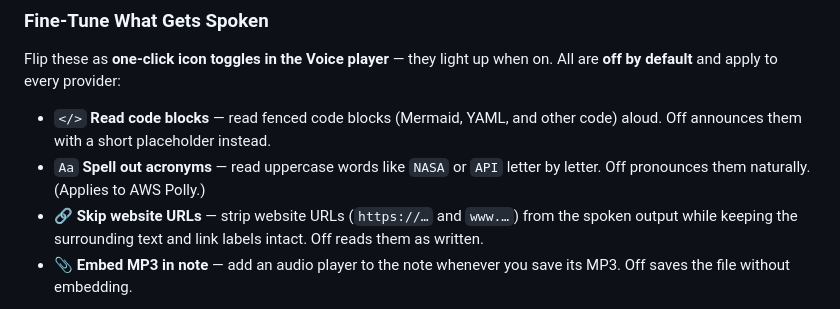
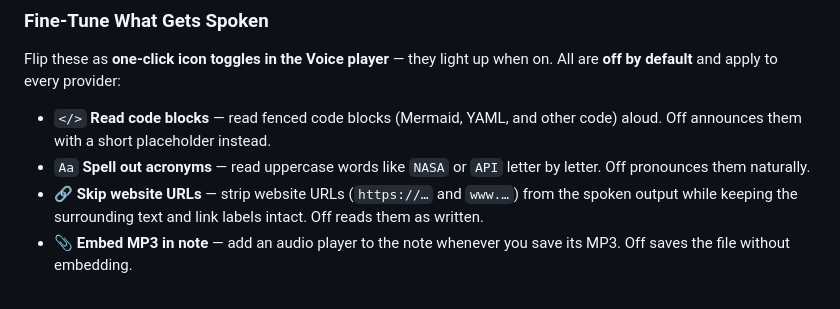
Before and after one commit to chrisurf/obsidian-voice, a Markdown page: README.md, the part around one of its changes. Rendered like a GitHub page.

Commit message:
docs: improve README

```diff
--- a/README.md
+++ b/README.md
@@ -140,7 +142,7 @@ In the Voice player there's also a dedicated **folder button** (📂, next to th
 Flip these as **one-click icon toggles in the Voice player** — they light up when on. All are **off by default** and apply to every provider:
 
 - `</>` **Read code blocks** — read fenced code blocks (Mermaid, YAML, and other code) aloud. Off announces them with a short placeholder instead.
-- `Aa` **Spell out acronyms** — read uppercase words like `NASA` or `API` letter by letter. Off pronounces them naturally. (Applies to AWS Polly.)
+- `Aa` **Spell out acronyms** — read uppercase words like `NASA` or `API` letter by letter. Off pronounces them naturally.
 - 🔗 **Skip website URLs** — strip website URLs (`https://…` and `www.…`) from the spoken output while keeping the surrounding text and link labels intact. Off reads them as written.
 - 📎 **Embed MP3 in note** — add an audio player to the note whenever you save its MP3. Off saves the file without embedding.
 
```
Also changed, not shown: other parts of README.md (+2 -0 lines).
